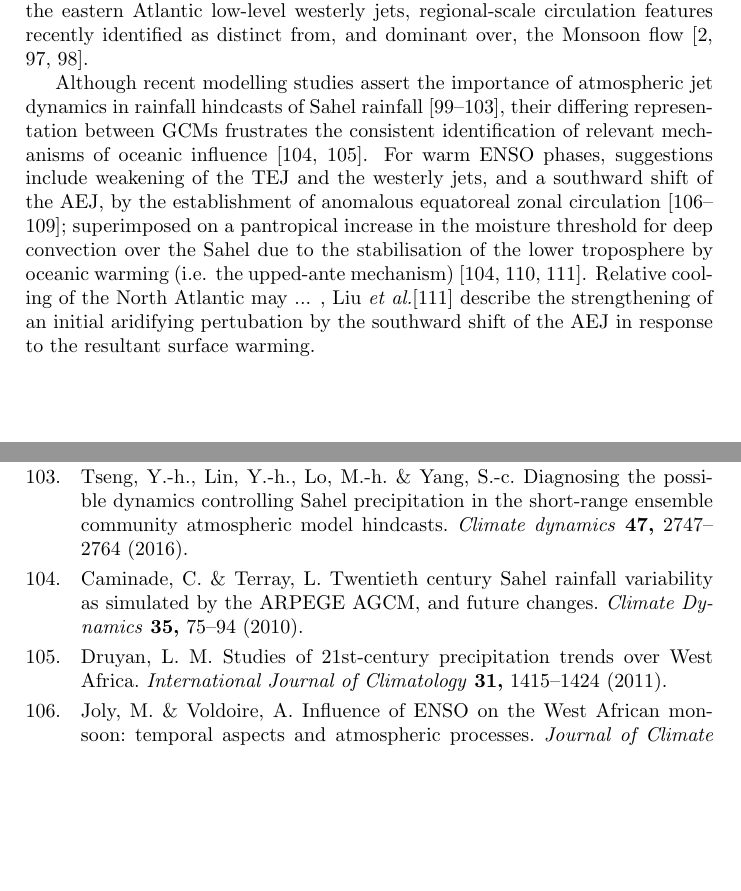
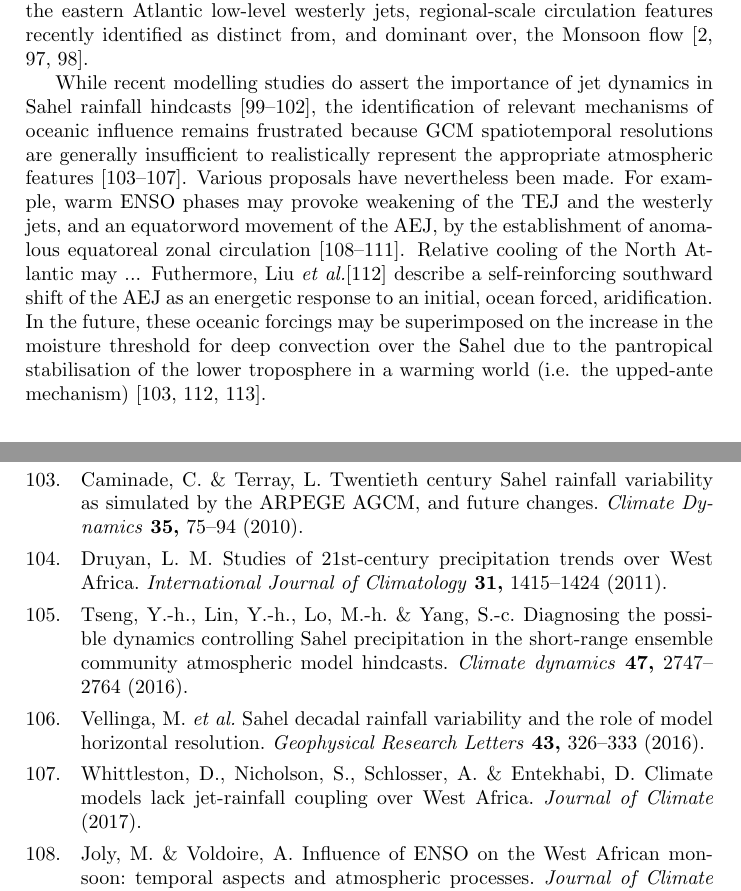
Before and after one commit to stainbank/abrupt-WAM, a LaTeX document (abrupt-WAM.tex, which reads references.bib): two parts of pages 3 and 10 of 11, joined at a grey line, cut so that both start at the same text, the shorter picture padded with empty space. Compiled offline with pdfLaTeX.

Commit message:
Reword intro to new mechanics

```diff
--- a/abrupt-WAM.tex
+++ b/abrupt-WAM.tex
@@ -55,10 +55,12 @@ This \emph{revised} framework defines the tropical rainbelt as a column of deep
 The latitude of the rainbelt is bound to that of the AEJ to the north, which is turn determined by the cross-equatoreal surface temperature gradient over West Africa, while its uplift strength is modulated by the speed of the TEJ at it's southern edge \parencite{gu2004seasonal, nicholson2009revised, nicholson2013west}.
 With regards to moisture, a highly variable supply to the Sahel is provided from the eastern Atlantic low-level westerly jets, regional-scale circulation features recently identified as distinct from, and dominant over, the Monsoon flow \parencite{grodsky2003near, pu2010dynamics, nicholson2013west}.
 
-Although recent modelling studies assert the importance of atmospheric jet dynamics in rainfall hindcasts of Sahel rainfall \parencite{philippon2010skill, xue2010intercomparison, ruti2011west, diallo2013interannual, tseng2016diagnosing}, their differing representation between GCMs frustrates the consistent identification of relevant mechanisms of oceanic influence \parencite{caminade2010twentieth, druyan2011studies}.
-For warm ENSO phases, suggestions include weakening of the TEJ and the westerly jets, and a southward shift of the AEJ, by the establishment of anomalous equatoreal zonal circulation \parencite{joly2009influence, okonkwo2015combined, villamayor2015robust, preethi2015impacts}; superimposed on a pantropical increase in the moisture threshold for deep convection over the Sahel due to the stabilisation of the lower troposphere by oceanic warming (i.e. the upped-ante mechanism) \parencite{neelin2003tropical, caminade2010twentieth, liu2014atmospheric}.
-Relative cooling of the North Atlantic may ... ,
-\citeauthor{liu2014atmospheric}\parencite{liu2014atmospheric} describe the strengthening of an initial aridifying pertubation by the southward shift of the AEJ in response to the resultant surface warming.
+While recent modelling studies do assert the importance of jet dynamics in Sahel rainfall hindcasts \parencite{philippon2010skill, xue2010intercomparison, ruti2011west, diallo2013interannual}, the identification of relevant mechanisms of oceanic influence remains frustrated because GCM spatiotemporal resolutions are generally insufficient to realistically represent the appropriate atmospheric features \parencite{caminade2010twentieth, druyan2011studies, tseng2016diagnosing, vellinga2016sahel, whittleston2017climate}.
+Various proposals have nevertheless been made.
+For example, warm ENSO phases may provoke weakening of the TEJ and the westerly jets, and an equatorword movement of the AEJ, by the establishment of anomalous equatoreal zonal circulation \parencite{joly2009influence, okonkwo2015combined, villamayor2015robust, preethi2015impacts}.
+Relative cooling of the North Atlantic may ...
+Futhermore, \citeauthor{liu2014atmospheric}\parencite{liu2014atmospheric} describe a self-reinforcing southward shift of the AEJ as an energetic response to an initial, ocean forced, aridification.
+In the future, these oceanic forcings may be superimposed on the increase in the moisture threshold for deep convection over the Sahel due to the pantropical stabilisation of the lower troposphere in a warming world (i.e. the upped-ante mechanism) \parencite{neelin2003tropical, caminade2010twentieth, liu2014atmospheric}.
 
 % AEJ response to changes in inertial instability
 % Westerly flows of marine water vapour are proportional to the latitude of the Atlantic ITCZ \parencite{pu2012role}, although their importance may be diminished by increasing recognition of local moisture recycling \parencite{nicholson2013west}.
--- a/references.bib
+++ b/references.bib
@@ -1378,3 +1378,12 @@
   pages={1165--1184},
   year={1999}
 }
+
+@article{vellinga2016sahel,
+  title={Sahel decadal rainfall variability and the role of model horizontal resolution},
+  author={Vellinga, Michael and Roberts, Malcolm and Vidale, Pier Luigi and Mizielinski, Matthew S and Demory, Marie-Estelle and Schiemann, Reinhard and Strachan, Jane and Bain, Caroline},
+  journal={Geophysical Research Letters},
+  volume={43},
+  number={1},
+  pages={326--333},
+  year={2016},
@@ -1380,0 +1397,3 @@
+  number={2017},
+  year={2017}
+}
```
Also changed, not shown: references.bib (7 more changed lines).
